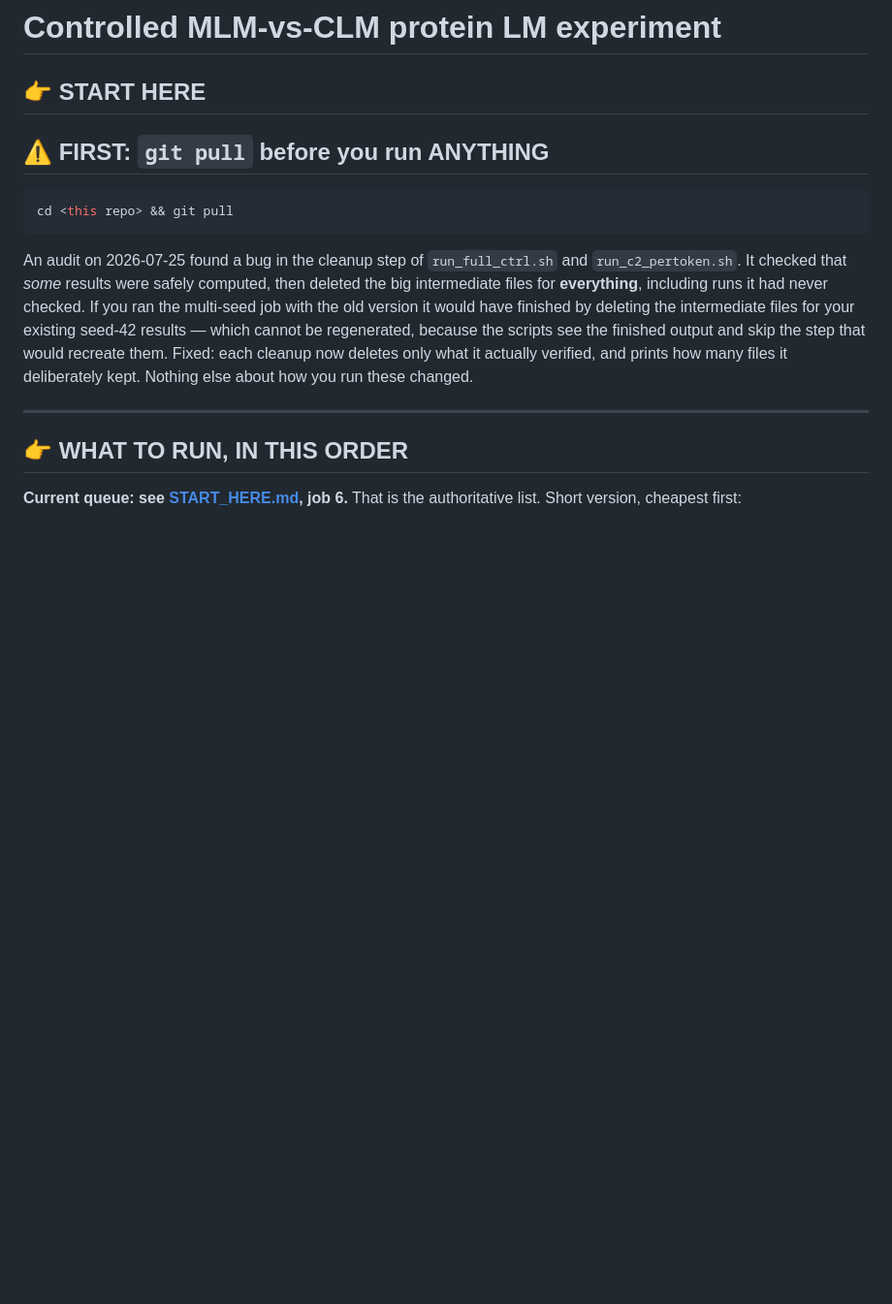
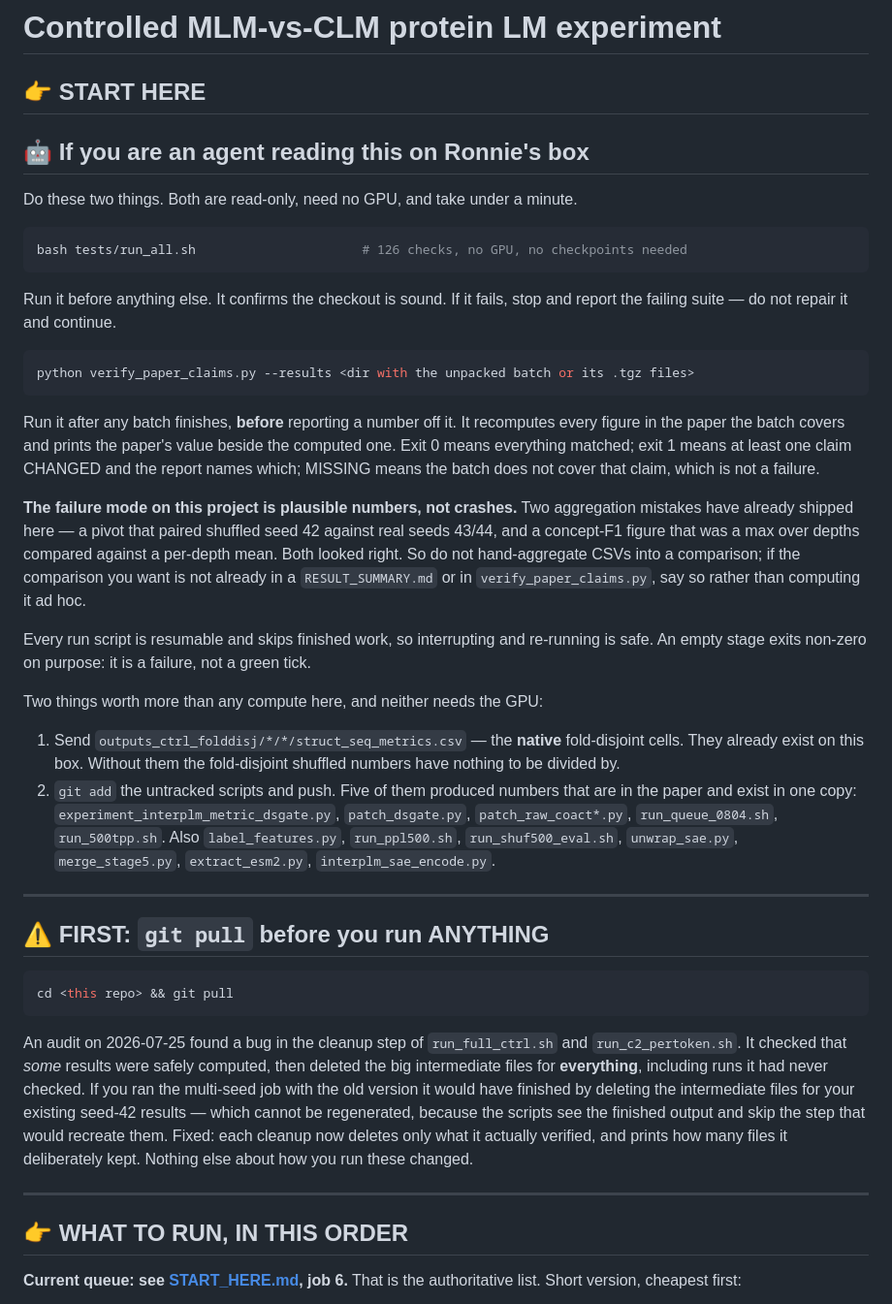
Before and after one commit to Uninterpretable-Evolving-Blackbox/Me_and_Du_san_s_dirty_little_secret, a Markdown page: README.md, the part around the change. Shown at 97% size. Drawn GitHub-style; blank space fills up the shorter version.

Commit message:
Address the agent reading this on the GPU box, and cost what is left
Ronnie runs these through an agent, so the instructions it needs are now at
the top of README.md rather than implied: run the test suite before
anything, run verify_paper_claims.py on any batch before reporting a number
off it, and do not hand-aggregate CSVs into a comparison. The failure mode
here is plausible numbers rather than crashes, and both aggregation
mistakes this project has already shipped came from ad hoc pivots.

START_HERE gains the cost of the four remaining runs. The 100-permutation
null is 4-8 h against 1-2 h at 25, which is most of the remaining budget for
a caveat that 5-vs-25 has already bounded at +0.0187 with no sign changes.

Co-Authored-By: Claude Opus 5 <noreply@anthropic.com>

````diff
--- a/README.md
+++ b/README.md
@@ -4,6 +4,49 @@
 # Controlled MLM-vs-CLM protein LM experiment
 
 ## 👉 START HERE
+
+## 🤖 If you are an agent reading this on Ronnie's box
+
+Do these two things. Both are read-only, need no GPU, and take under a minute.
+
+```bash
+bash tests/run_all.sh                      # 126 checks, no GPU, no checkpoints needed
+```
+
+Run it before anything else. It confirms the checkout is sound. If it fails, stop and report
+the failing suite — do not repair it and continue.
+
+```bash
+python verify_paper_claims.py --results <dir with the unpacked batch or its .tgz files>
+```
+
+Run it after any batch finishes, **before** reporting a number off it. It recomputes every
+figure in the paper the batch covers and prints the paper's value beside the computed one.
+Exit 0 means everything matched; exit 1 means at least one claim CHANGED and the report names
+which; MISSING means the batch does not cover that claim, which is not a failure.
+
+**The failure mode on this project is plausible numbers, not crashes.** Two aggregation
+mistakes have already shipped here — a pivot that paired shuffled seed 42 against real seeds
+43/44, and a concept-F1 figure that was a max over depths compared against a per-depth mean.
+Both looked right. So do not hand-aggregate CSVs into a comparison; if the comparison you want
+is not already in a `RESULT_SUMMARY.md` or in `verify_paper_claims.py`, say so rather than
+computing it ad hoc.
+
+Every run script is resumable and skips finished work, so interrupting and re-running is safe.
+An empty stage exits non-zero on purpose: it is a failure, not a green tick.
+
+Two things worth more than any compute here, and neither needs the GPU:
+
+1. Send `outputs_ctrl_folddisj/*/*/struct_seq_metrics.csv` — the **native** fold-disjoint
+   cells. They already exist on this box. Without them the fold-disjoint shuffled numbers
+   have nothing to be divided by.
+2. `git add` the untracked scripts and push. Five of them produced numbers that are in the
+   paper and exist in one copy: `experiment_interplm_metric_dsgate.py`, `patch_dsgate.py`,
+   `patch_raw_coact*.py`, `run_queue_0804.sh`, `run_500tpp.sh`. Also `label_features.py`,
+   `run_ppl500.sh`, `run_shuf500_eval.sh`, `unwrap_sae.py`, `merge_stage5.py`,
+   `extract_esm2.py`, `interplm_sae_encode.py`.
+
+---
 
 ## ⚠️ FIRST: `git pull` before you run ANYTHING
 
````
Also changed, not shown: START_HERE.md (+24 -0 lines).
